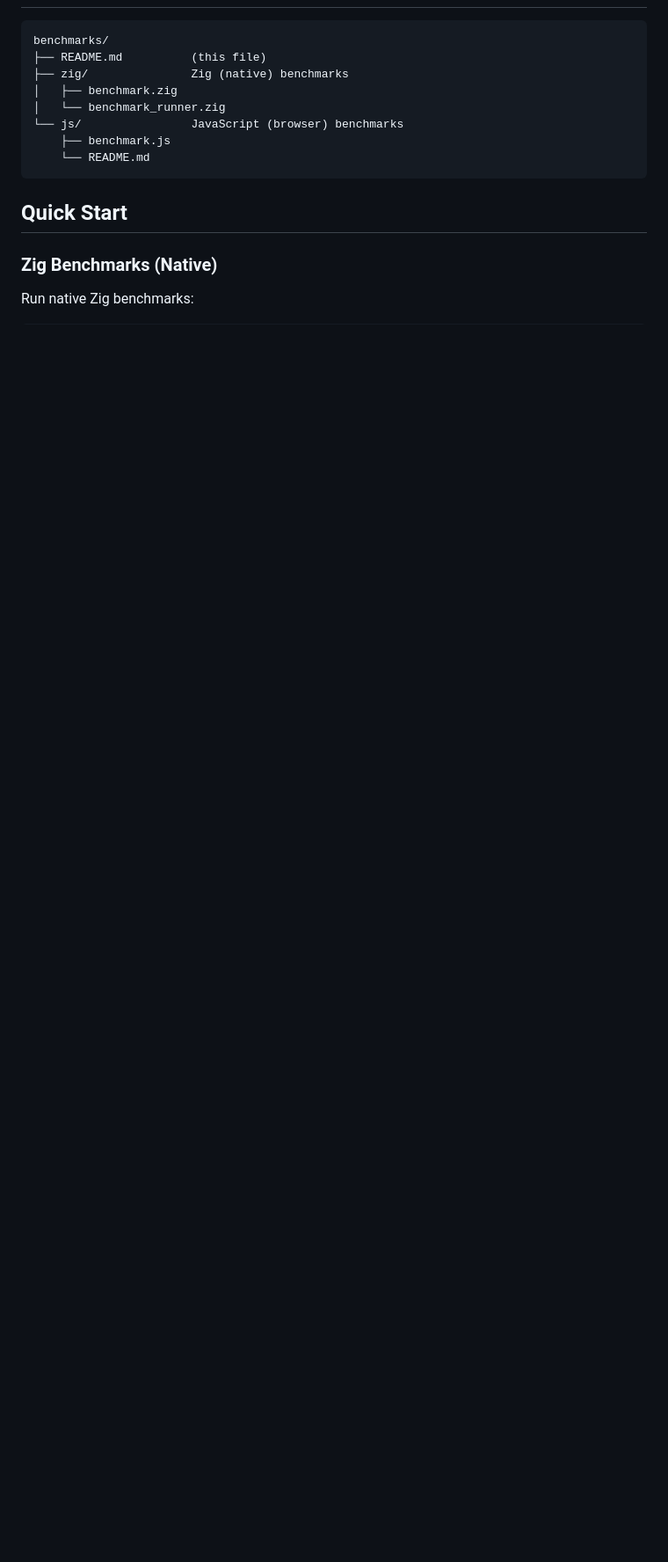
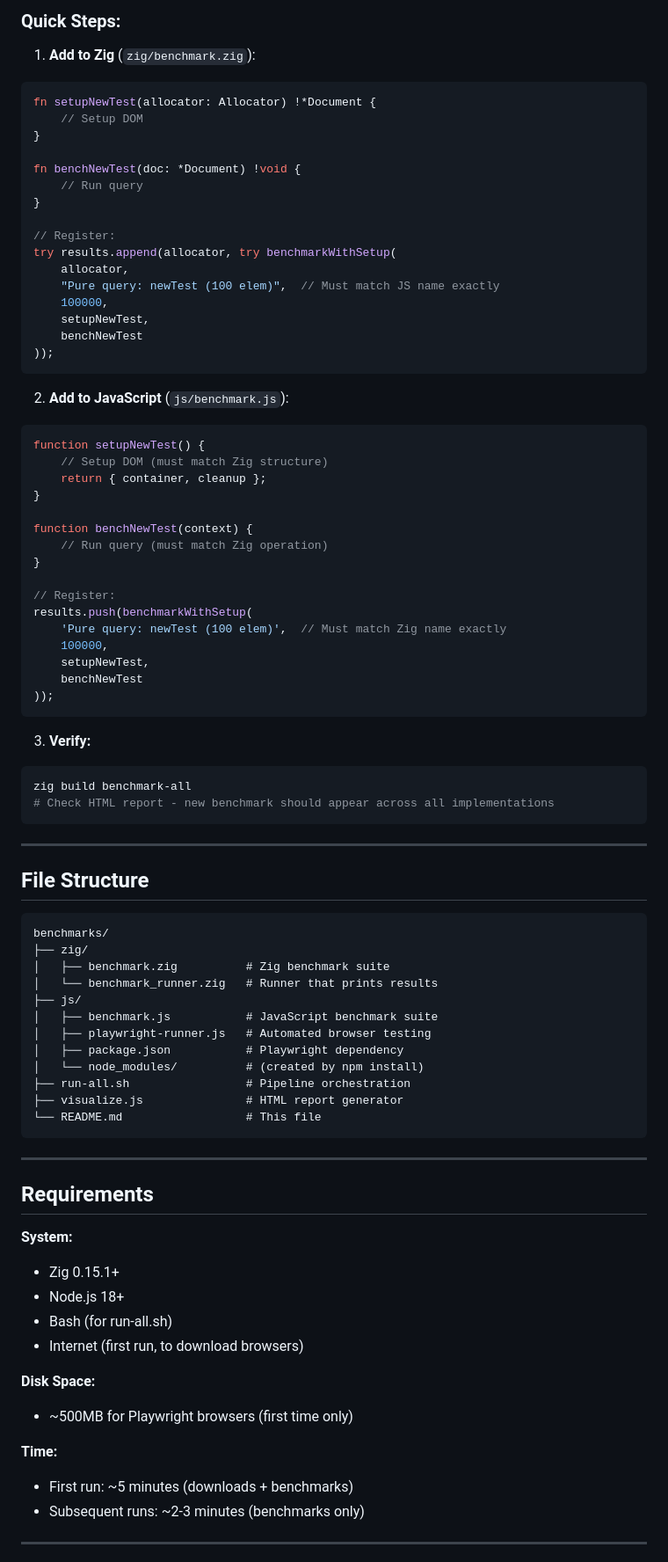
Before and after one commit to zig-whatwg/dom, a Markdown page: benchmarks/README.md, the part around the change printed below. Shown: that part at 88% size. GitHub-like rendering; blank space fills up the shorter version.

````diff
--- a/benchmarks/README.md
+++ b/benchmarks/README.md
@@ -6,17 +141,86 @@ Performance benchmarks for the WHATWG DOM implementation.
+### Quick Steps:
+
+1. **Add to Zig** (`zig/benchmark.zig`):
+```zig
+fn setupNewTest(allocator: Allocator) !*Document {
+    // Setup DOM
+}
+
+fn benchNewTest(doc: *Document) !void {
+    // Run query
+}
+
+// Register:
+try results.append(allocator, try benchmarkWithSetup(
+    allocator,
+    "Pure query: newTest (100 elem)",  // Must match JS name exactly
+    100000,
+    setupNewTest,
+    benchNewTest
+));
+```
+
+2. **Add to JavaScript** (`js/benchmark.js`):
+```javascript
+function setupNewTest() {
+    // Setup DOM (must match Zig structure)
+    return { container, cleanup };
+}
+
+function benchNewTest(context) {
+    // Run query (must match Zig operation)
+}
+
+// Register:
+results.push(benchmarkWithSetup(
+    'Pure query: newTest (100 elem)',  // Must match Zig name exactly
+    100000,
+    setupNewTest,
+    benchNewTest
+));
+```
+
+3. **Verify:**
+```bash
+zig build benchmark-all
+# Check HTML report - new benchmark should appear across all implementations
+```
+
+---
+
+## File Structure
 
 ```
 benchmarks/
-├── README.md          (this file)
-├── zig/               Zig (native) benchmarks
-│   ├── benchmark.zig
-│   └── benchmark_runner.zig
-└── js/                JavaScript (browser) benchmarks
-    ├── benchmark.js
-    └── README.md
+├── zig/
+│   ├── benchmark.zig          # Zig benchmark suite
+│   └── benchmark_runner.zig   # Runner that prints results
+├── js/
+│   ├── benchmark.js           # JavaScript benchmark suite
+│   ├── playwright-runner.js   # Automated browser testing
+│   ├── package.json           # Playwright dependency
+│   └── node_modules/          # (created by npm install)
+├── run-all.sh                 # Pipeline orchestration
+├── visualize.js               # HTML report generator
+└── README.md                  # This file
 ```
 
-## Quick Start
+---
 
-### Zig Benchmarks (Native)
+## Requirements
 
-Run native Zig benchmarks:
+**System:**
+- Zig 0.15.1+
+- Node.js 18+
+- Bash (for run-all.sh)
+- Internet (first run, to download browsers)
+
+**Disk Space:**
+- ~500MB for Playwright browsers (first time only)
+
+**Time:**
+- First run: ~5 minutes (downloads + benchmarks)
+- Subsequent runs: ~2-3 minutes (benchmarks only)
+
+---
+
````
Also changed, not shown: other parts of benchmarks/README.md (+207 -180 lines).
